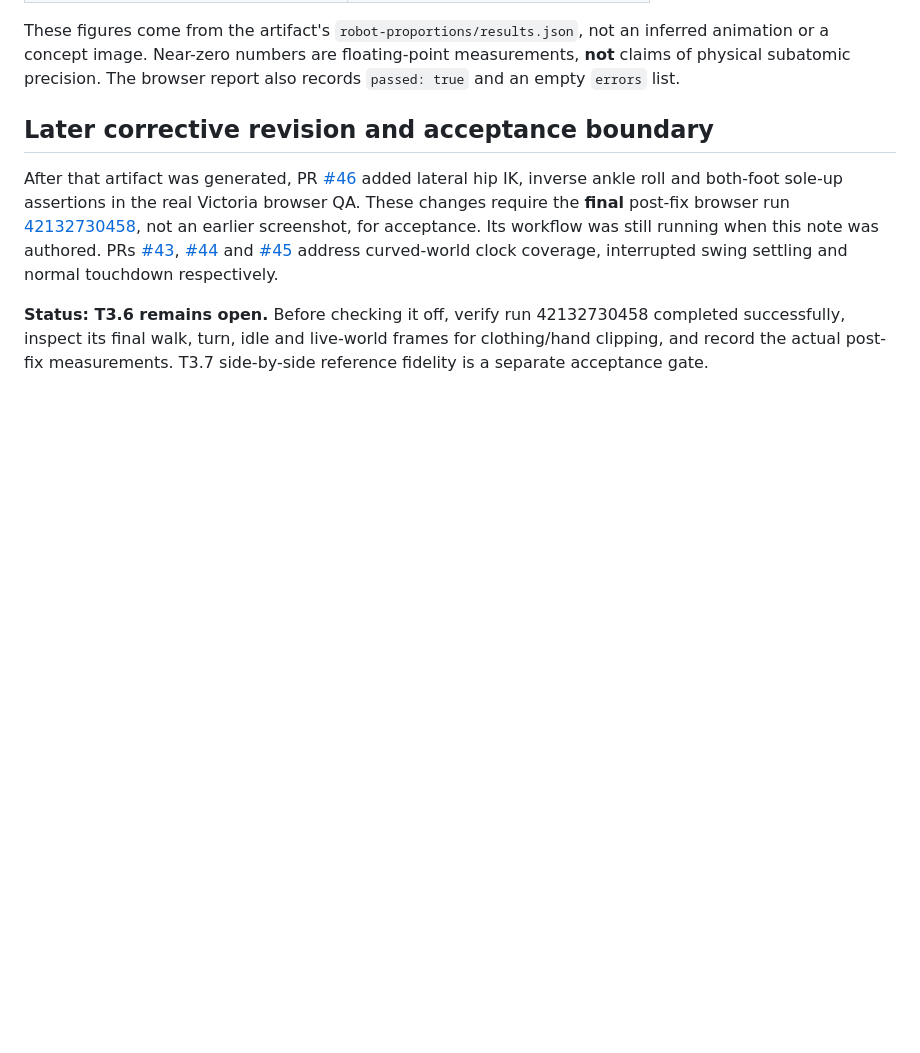
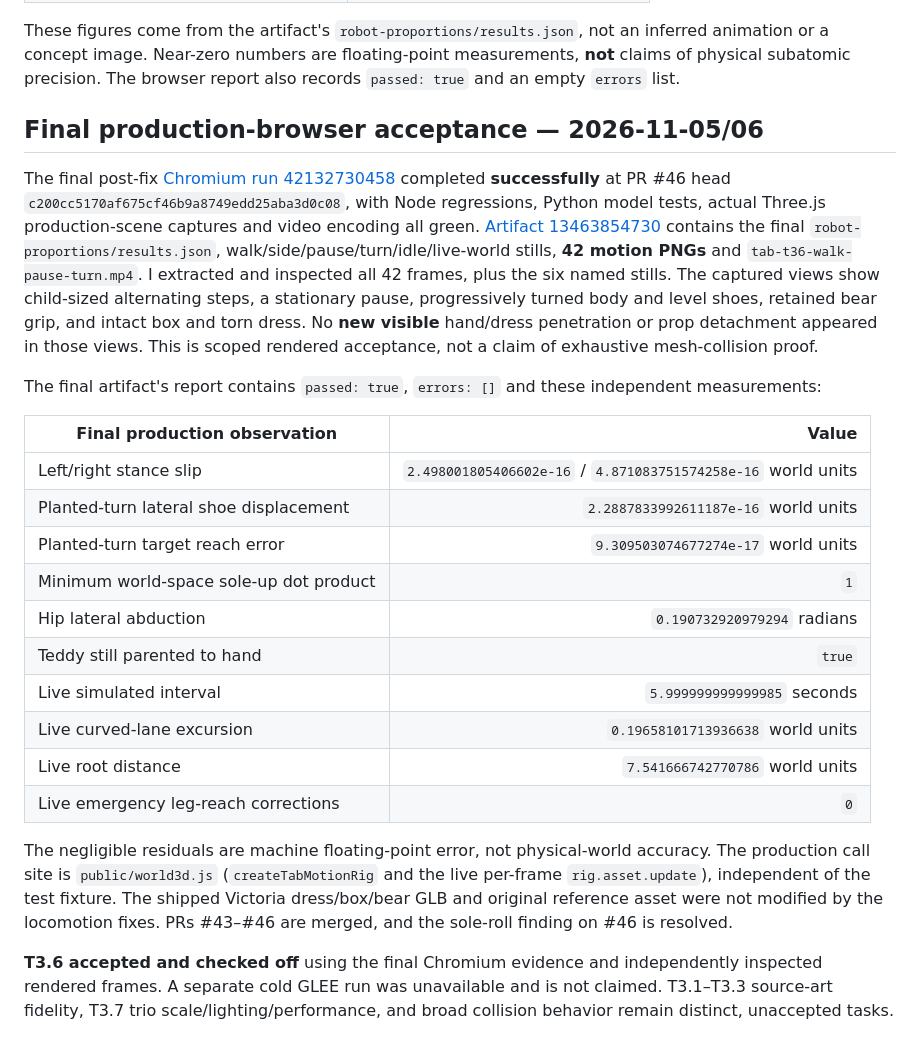
Before and after one commit to HereLiesAz/hahapewpew, a Markdown page: docs/characters/tab-t36-browser-evidence.md, the part around the change. GitHub-like rendering; blank space fills up the shorter version.

Commit message:
T3.6: accept verified Chromium locomotion and close checklist

```diff
--- a/docs/characters/tab-t36-browser-evidence.md
+++ b/docs/characters/tab-t36-browser-evidence.md
@@ -25,8 +25,25 @@ The report's independent browser measurements were:
 
 These figures come from the artifact's `robot-proportions/results.json`, not an inferred animation or a concept image. Near-zero numbers are floating-point measurements, **not** claims of physical subatomic precision. The browser report also records `passed: true` and an empty `errors` list.
 
-## Later corrective revision and acceptance boundary
+## Final production-browser acceptance — 2026-11-05/06
 
-After that artifact was generated, PR [#46](https://github.com/HereLiesAz/hahapewpew/pull/46) added lateral hip IK, inverse ankle roll and both-foot sole-up assertions in the real Victoria browser QA. These changes require the **final** post-fix browser run [42132730458](https://github.com/HereLiesAz/hahapewpew/actions/runs/42132730458), not an earlier screenshot, for acceptance. Its workflow was still running when this note was authored. PRs [#43](https://github.com/HereLiesAz/hahapewpew/pull/43), [#44](https://github.com/HereLiesAz/hahapewpew/pull/44) and [#45](https://github.com/HereLiesAz/hahapewpew/pull/45) address curved-world clock coverage, interrupted swing settling and normal touchdown respectively.
+The final post-fix [Chromium run 42132730458](https://github.com/HereLiesAz/hahapewpew/actions/runs/42132730458) completed **successfully** at PR #46 head `c200cc5170af675cf46b9a8749edd25aba3d0c08`, with Node regressions, Python model tests, actual Three.js production-scene captures and video encoding all green. [Artifact 13463854730](https://github.com/HereLiesAz/hahapewpew/actions/runs/42132730458/artifacts/13463854730) contains the final `robot-proportions/results.json`, walk/side/pause/turn/idle/live-world stills, **42 motion PNGs** and `tab-t36-walk-pause-turn.mp4`. I extracted and inspected all 42 frames, plus the six named stills. The captured views show child-sized alternating steps, a stationary pause, progressively turned body and level shoes, retained bear grip, and intact box and torn dress. No **new visible** hand/dress penetration or prop detachment appeared in those views. This is scoped rendered acceptance, not a claim of exhaustive mesh-collision proof.
 
-**Status: T3.6 remains open.** Before checking it off, verify run 42132730458 completed successfully, inspect its final walk, turn, idle and live-world frames for clothing/hand clipping, and record the actual post-fix measurements. T3.7 side-by-side reference fidelity is a separate acceptance gate.
+The final artifact's report contains `passed: true`, `errors: []` and these independent measurements:
+
+| Final production observation | Value |
+| --- | ---: |
+| Left/right stance slip | `2.498001805406602e-16` / `4.871083751574258e-16` world units |
+| Planted-turn lateral shoe displacement | `2.2887833992611187e-16` world units |
+| Planted-turn target reach error | `9.309503074677274e-17` world units |
+| Minimum world-space sole-up dot product | `1` |
+| Hip lateral abduction | `0.190732920979294` radians |
+| Teddy still parented to hand | `true` |
+| Live simulated interval | `5.999999999999985` seconds |
+| Live curved-lane excursion | `0.19658101713936638` world units |
+| Live root distance | `7.541666742770786` world units |
+| Live emergency leg-reach corrections | `0` |
+
+The negligible residuals are machine floating-point error, not physical-world accuracy. The production call site is `public/world3d.js` (`createTabMotionRig` and the live per-frame `rig.asset.update`), independent of the test fixture. The shipped Victoria dress/box/bear GLB and original reference asset were not modified by the locomotion fixes. PRs #43–#46 are merged, and the sole-roll finding on #46 is resolved.
+
+**T3.6 accepted and checked off** using the final Chromium evidence and independently inspected rendered frames. A separate cold GLEE run was unavailable and is not claimed. T3.1–T3.3 source-art fidelity, T3.7 trio scale/lighting/performance, and broad collision behavior remain distinct, unaccepted tasks.
```
Also changed, not shown: docs/ATOMIC_BACKLOG.md (+1 -1 lines).
